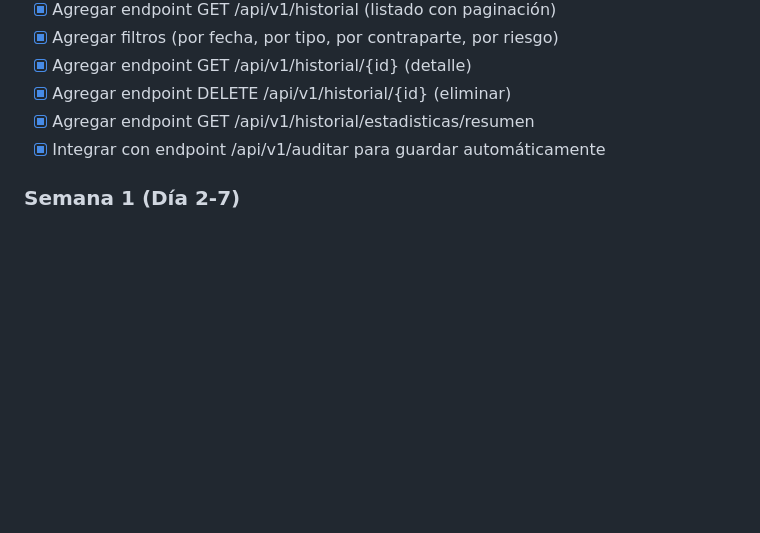
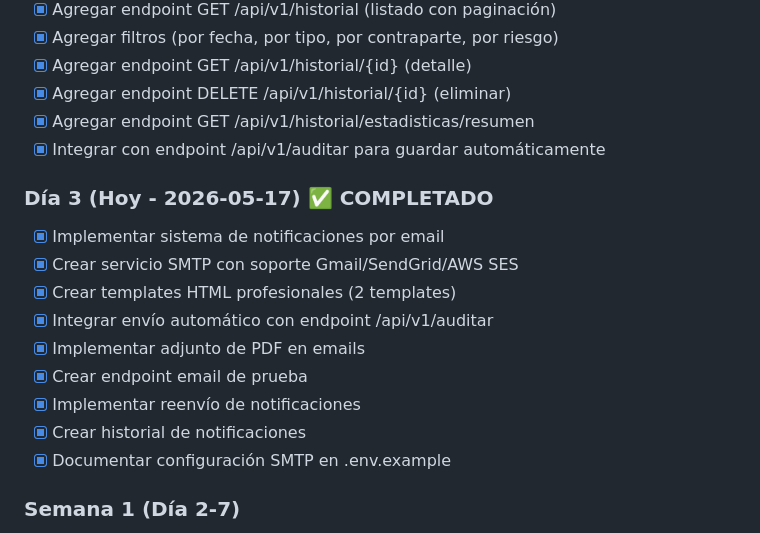
Before and after one commit to Miguel1721/sarlaft-modern, a Markdown page: COORDINACION.md, the part around one of its changes. GitHub-like rendering; blank space fills up the shorter version.

```diff
--- a/COORDINACION.md
+++ b/COORDINACION.md
@@ -56,6 +56,17 @@
 - [x] Agregar endpoint DELETE /api/v1/historial/{id} (eliminar)
 - [x] Agregar endpoint GET /api/v1/historial/estadisticas/resumen
 - [x] Integrar con endpoint /api/v1/auditar para guardar automáticamente
+
+### Día 3 (Hoy - 2026-05-17) ✅ COMPLETADO
+- [x] Implementar sistema de notificaciones por email
+- [x] Crear servicio SMTP con soporte Gmail/SendGrid/AWS SES
+- [x] Crear templates HTML profesionales (2 templates)
+- [x] Integrar envío automático con endpoint /api/v1/auditar
+- [x] Implementar adjunto de PDF en emails
+- [x] Crear endpoint email de prueba
+- [x] Implementar reenvío de notificaciones
+- [x] Crear historial de notificaciones
+- [x] Documentar configuración SMTP en .env.example
 
 ### Semana 1 (Día 2-7)
 - [ ] Servicio de notificaciones por email
```
Also changed, not shown: other parts of COORDINACION.md (+1 -1 lines), INFORME_NOTIFICACIONES_EMAIL.md (added, +443 -0 lines).
